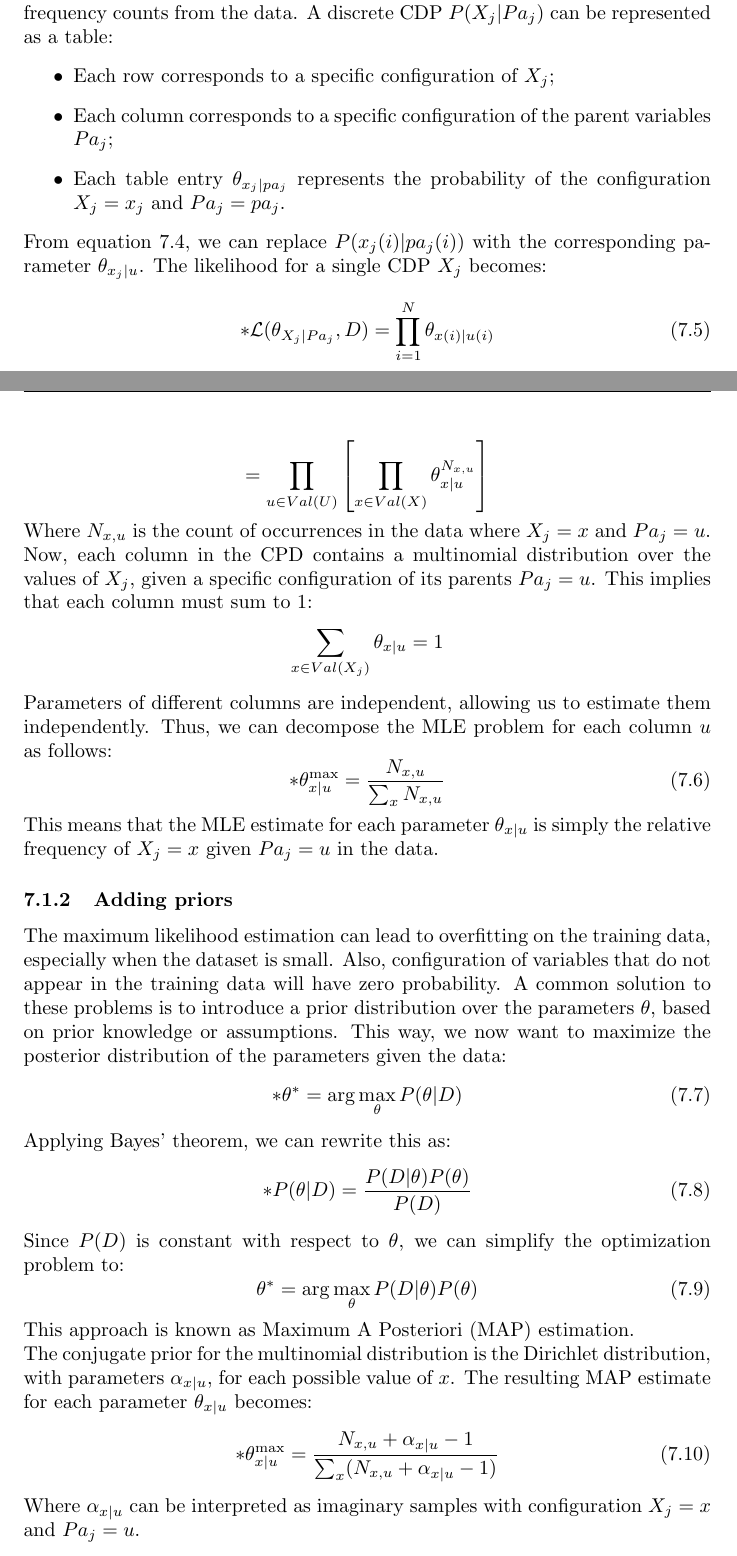
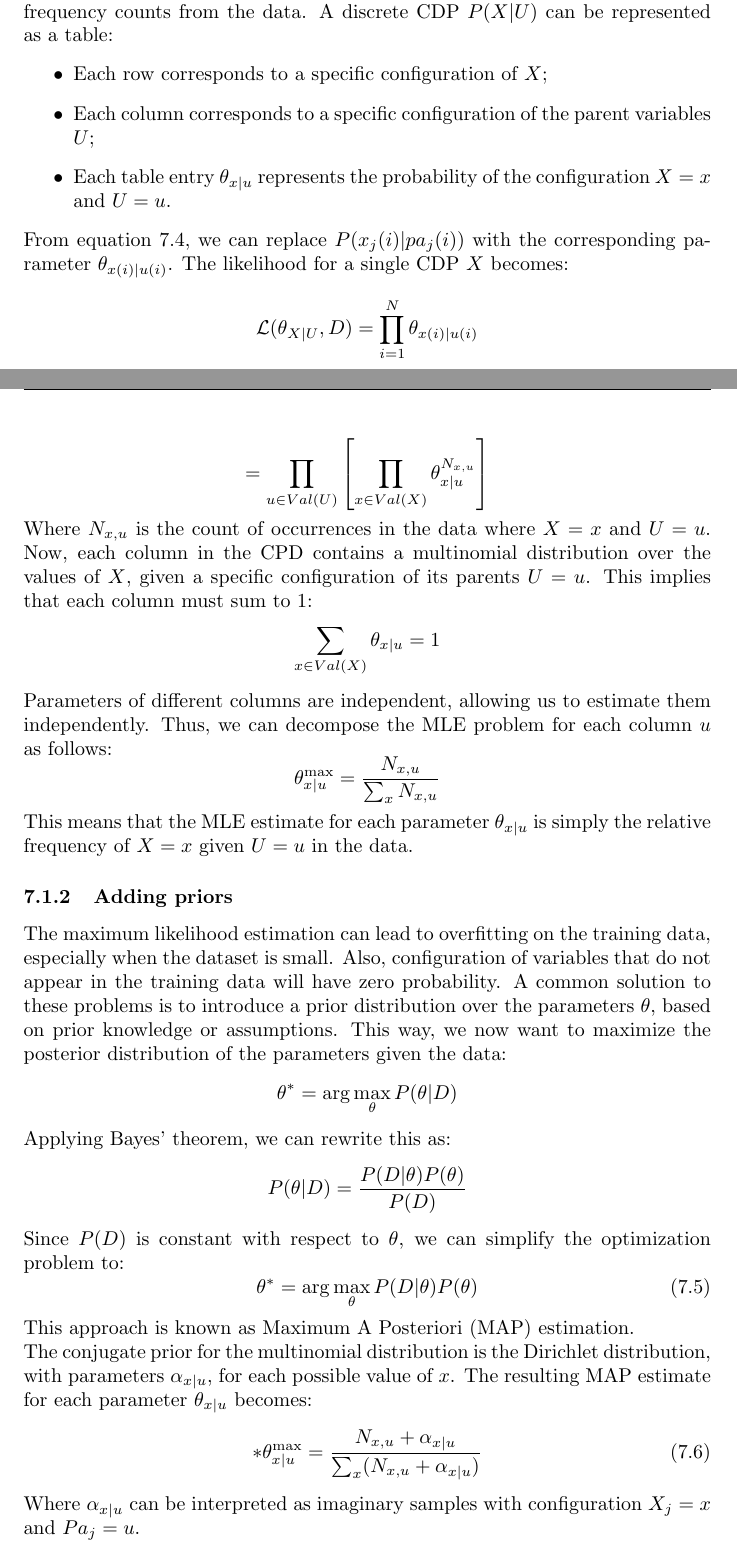
Before and after one commit to 446f6e6e79/Machine-Learning-Notes, a LaTeX document (notes.tex, which reads sections/LearningBN.tex): two parts of pages 53 and 54 of 120, joined at a grey line, cut so that both start at the same text. Compiled offline with pdfLaTeX.

Commit message:
Updated learning bn

```diff
--- a/sections/LearningBN.tex
+++ b/sections/LearningBN.tex
@@ -83,32 +83,32 @@ This allows us to decompose the MLE problem into $m$ independent subproblem, one
     \theta_{X_j|Pa_j}^{\max} = \arg\max_{\theta_{X_j|Pa_j}}\underbrace{\prod_{i=1}^{N} P(x_j(i) | pa_j(i), \theta_{X_j|Pa_j})}_{\mathcal{L}(\theta_{X_j|Pa_j, \mathcal{D}})}
 \end{equation}
 When working with discrete variables, we can estimate the parameters using frequency counts from the data.
-A discrete CDP $P(X_j | Pa_j)$ can be represented as a table:
+A discrete CDP $P(X | U)$ can be represented as a table:
 \begin{itemize}
-    \item Each row corresponds to a specific configuration of $X_j$;
-    \item Each column corresponds to a specific configuration of the parent variables $Pa_j$;
-    \item Each table entry $\theta_{x_j|pa_j}$ represents the probability of the configuration $X_j = x_j$ and $Pa_j = pa_j$.
+    \item Each row corresponds to a specific configuration of $X$;
+    \item Each column corresponds to a specific configuration of the parent variables $U$;
+    \item Each table entry $\theta_{x|u}$ represents the probability of the configuration $X = x$ and $U = u$.
 \end{itemize}
-From equation \ref{eq:mle-subproblem}, we can replace $P(x_j(i) | pa_j(i))$ with the corresponding parameter $\theta_{x_j|u}$.
-The likelihood for a single CDP $X_j$ becomes:
-\begin{equation}*
-    \mathcal{L}(\theta_{X_j|Pa_j}, D) = \prod_{i=1}^{N} \theta_{x(i)|u(i)}
-\end{equation}
+From equation \ref{eq:mle-subproblem}, we can replace $P(x_j(i) | pa_j(i))$ with the corresponding parameter
+$\theta_{x(i)|u(i)}$. The likelihood for a single CDP $X$ becomes:
+\begin{equation*}
+    \mathcal{L}(\theta_{X|U}, D) = \prod_{i=1}^{N} \theta_{x(i)|u(i)}
+\end{equation*}
 \begin{equation*}
     = \prod_{u \in Val(U)} \left[\prod_{x \in Val(X)} \theta_{x|u}^{N_{x,u}}\right]
 \end{equation*}
-Where $N_{x,u}$ is the count of occurrences in the data where $X_j = x$ and $Pa_j = u$.
-Now, each column in the CPD contains a multinomial distribution over the values of $X_j$,
-given a specific configuration of its parents $Pa_j = u$.
+Where $N_{x,u}$ is the count of occurrences in the data where $X = x$ and $U = u$.
+Now, each column in the CPD contains a multinomial distribution over the values of $X$,
+given a specific configuration of its parents $U = u$.
 This implies that each column must sum to 1:
-\[\sum_{x \in Val(X_j)} \theta_{x|u} = 1\]
+\[\sum_{x \in Val(X)} \theta_{x|u} = 1\]
 Parameters of different columns are independent, allowing us to estimate them independently.
 Thus, we can decompose the MLE problem for each column $u$ as follows:
-\begin{equation}*
+\begin{equation*}
     \theta_{x|u}^{\max} = \frac{N_{x,u}}{\sum_{x} N_{x,u}}
-\end{equation}
-This means that the MLE estimate for each parameter $\theta_{x|u}$ is simply the relative frequency of $X_j = x$
-given $Pa_j = u$ in the data.
+\end{equation*}
+This means that the MLE estimate for each parameter $\theta_{x|u}$ is simply the relative frequency of $X = x$
+given $U = u$ in the data.
 
 \subsubsection{Adding priors}
 The maximum likelihood estimation can lead to overfitting on the training data, especially when the dataset is small.
@@ -116,13 +116,13 @@ Also, configuration of variables that do not appear in the training data will ha
 A common solution to these problems is to introduce a prior distribution over the parameters $\theta$,
 based on prior knowledge or assumptions.
 This way, we now want to maximize the posterior distribution of the parameters given the data:
-\begin{equation}*
+\begin{equation*}
     \theta^* = \arg\max_{\theta} P(\theta | D)
-\end{equation}
+\end{equation*}
 Applying Bayes' theorem, we can rewrite this as:
-\begin{equation}*
+\begin{equation*}
     P(\theta | D) =\frac{P(D | \theta) P(\theta)}{P(D)}
-\end{equation}
+\end{equation*}
 Since $P(D)$ is constant with respect to $\theta$, we can simplify the optimization problem to:
 \begin{equation}
     \theta^* = \arg\max_{\theta} P(D | \theta) P(\theta)
@@ -132,7 +132,7 @@ This approach is known as Maximum A Posteriori (MAP) estimation.
 with parameters $\alpha_{x|u}$, for each possible value of $x$.
 The resulting MAP estimate for each parameter $\theta_{x|u}$ becomes:
 \begin{equation}*
-    \theta_{x|u}^{\max} = \frac{N_{x,u} + \alpha_{x|u} - 1}{\sum_{x} (N_{x,u} + \alpha_{x|u} - 1)}
+    \theta_{x|u}^{\max} = \frac{N_{x,u} + \alpha_{x|u}}{\sum_{x} (N_{x,u} + \alpha_{x|u})}
 \end{equation}
 Where $\alpha_{x|u}$ can be interpreted as imaginary samples with configuration $X_j = x$ and $Pa_j = u$.
 
```
Also changed, not shown: notes.pdf, sections/LearningBN.tex (4 more changed lines).
